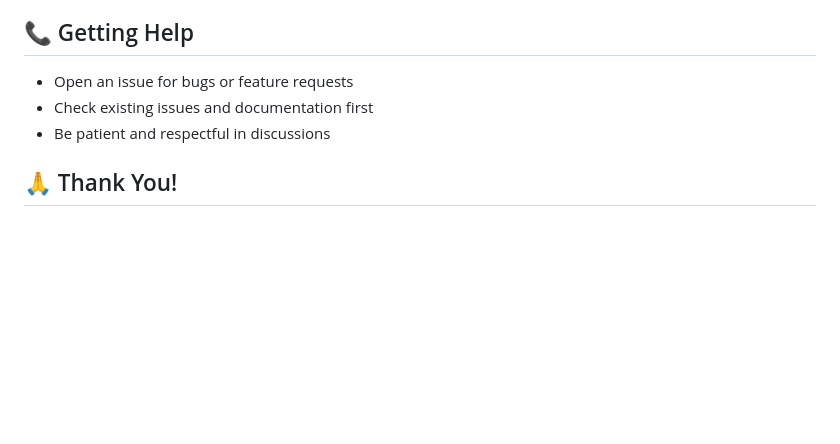
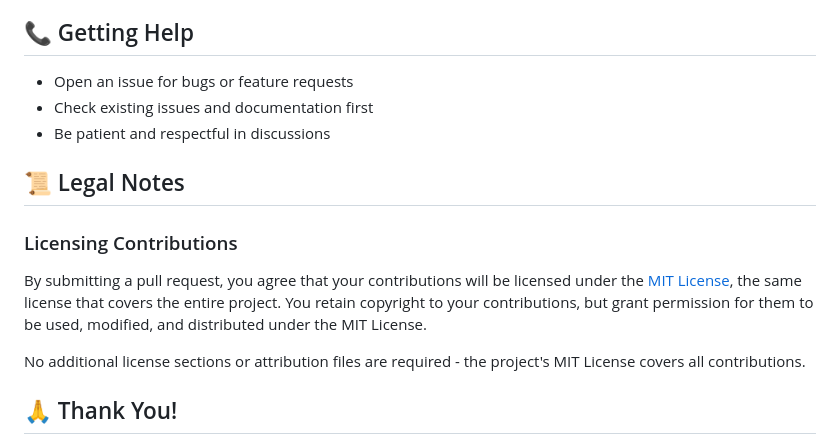
Before and after one commit to RomanKhafizianov/NoteDiscovery, a Markdown page: CONTRIBUTING.md, the part around the change. Rendered like a GitHub page; blank space fills up the shorter version.

Commit message:
legal notes

```diff
--- a/CONTRIBUTING.md
+++ b/CONTRIBUTING.md
@@ -199,6 +199,14 @@ When suggesting features:
 - Check existing issues and documentation first
 - Be patient and respectful in discussions
 
+## 📜 Legal Notes
+
+### Licensing Contributions
+
+By submitting a pull request, you agree that your contributions will be licensed under the [MIT License](LICENSE), the same license that covers the entire project. You retain copyright to your contributions, but grant permission for them to be used, modified, and distributed under the MIT License.
+
+No additional license sections or attribution files are required - the project's MIT License covers all contributions.
+
 ## 🙏 Thank You!
 
 Your contributions, whether code, documentation, bug reports, or feature suggestions, are greatly appreciated. Even if a specific PR isn't merged, your ideas and feedback help make NoteDiscovery better.
```
